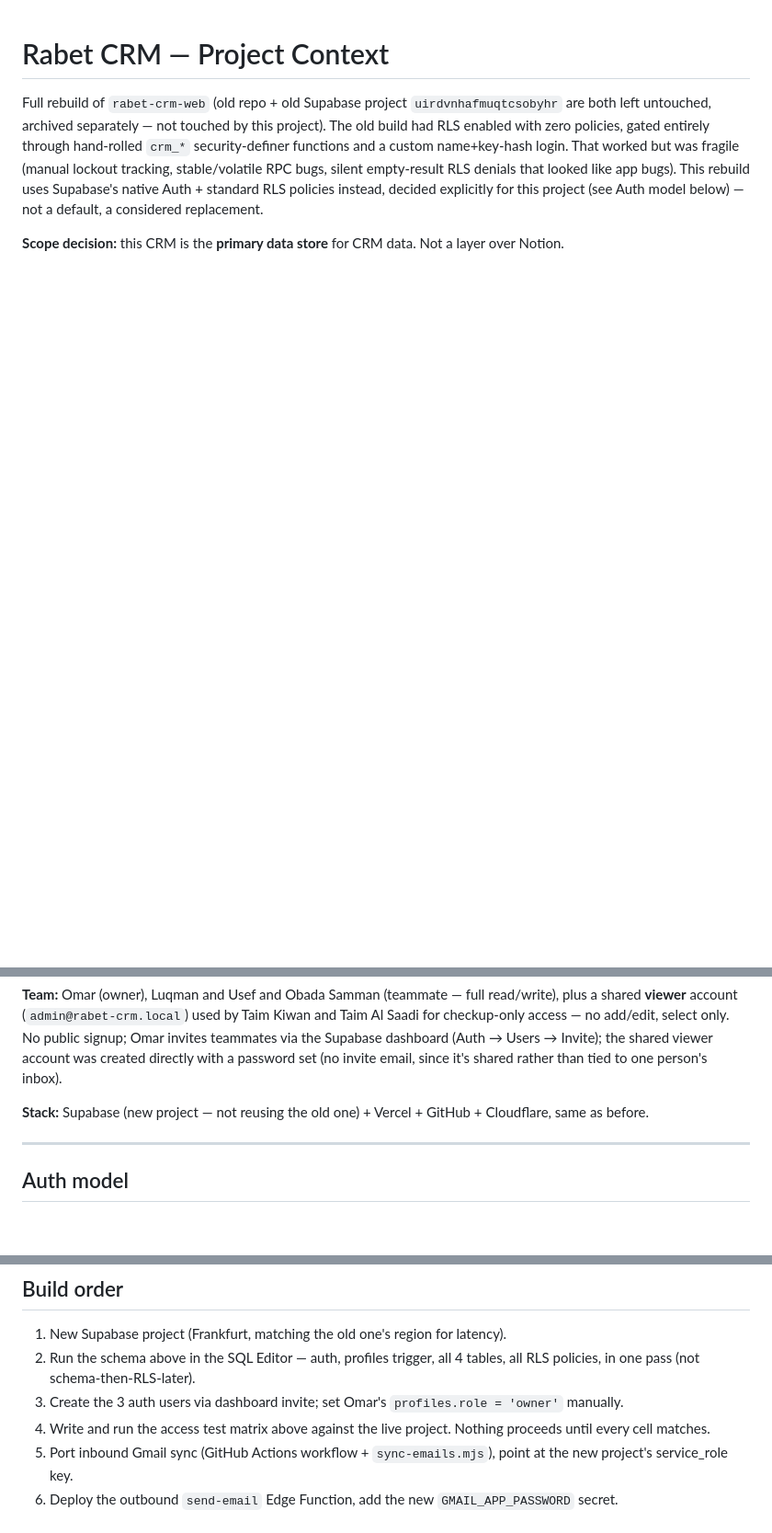
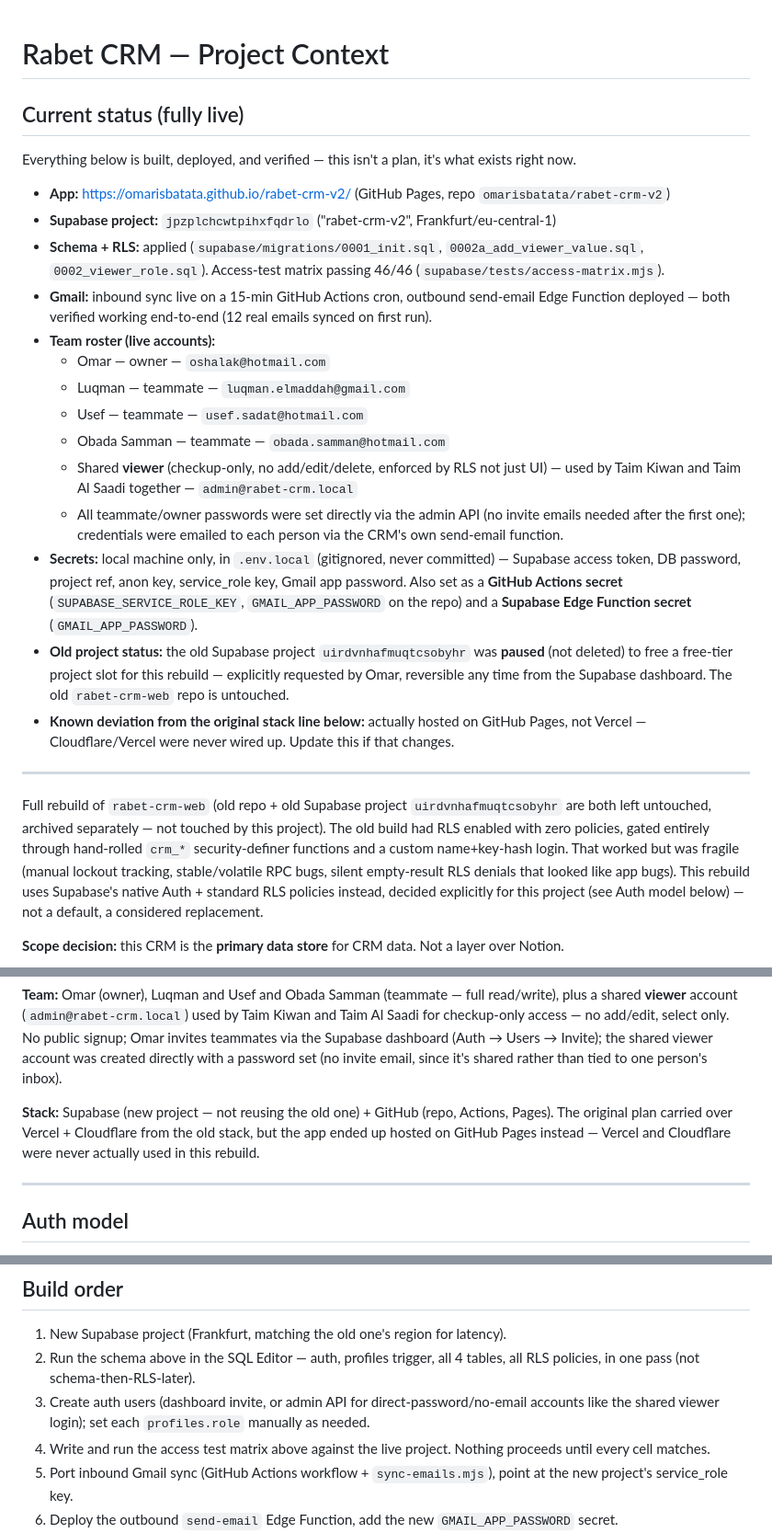
Before and after one commit to omarisbatata/rabet-crm-v2, a Markdown page: CLAUDE.md, 3 parts joined by grey strips. Shown at 92% size. Rendered like a GitHub page; blank space fills up the shorter version.

Commit message:
Add Current Status brief to CLAUDE.md for future sessions
Summarizes live URLs, project ref, team roster with roles, secret
locations, and the old-project pause — so a fresh Claude session
(or Omar) can get oriented without re-deriving state from git log.
Also corrects the stack line (GitHub Pages, not Vercel/Cloudflare)
and the build-order's now-stale "3 auth users" wording.

```diff
--- a/CLAUDE.md
+++ b/CLAUDE.md
@@ -1,4 +1,36 @@
 # Rabet CRM — Project Context
+
+## Current status (fully live)
+
+Everything below is built, deployed, and verified — this isn't a plan, it's what exists right now.
+
+- **App:** https://omarisbatata.github.io/rabet-crm-v2/ (GitHub Pages, repo `omarisbatata/rabet-crm-v2`)
+- **Supabase project:** `jpzplchcwtpihxfqdrlo` ("rabet-crm-v2", Frankfurt/eu-central-1)
+- **Schema + RLS:** applied (`supabase/migrations/0001_init.sql`, `0002a_add_viewer_value.sql`,
+  `0002_viewer_role.sql`). Access-test matrix passing 46/46 (`supabase/tests/access-matrix.mjs`).
+- **Gmail:** inbound sync live on a 15-min GitHub Actions cron, outbound send-email Edge Function
+  deployed — both verified working end-to-end (12 real emails synced on first run).
+- **Team roster (live accounts):**
+  - Omar — owner — `oshalak@hotmail.com`
+  - Luqman — teammate — `luqman.elmaddah@gmail.com`
+  - Usef — teammate — `usef.sadat@hotmail.com`
+  - Obada Samman — teammate — `obada.samman@hotmail.com`
+  - Shared **viewer** (checkup-only, no add/edit/delete, enforced by RLS not just UI) — used by
+    Taim Kiwan and Taim Al Saadi together — `admin@rabet-crm.local`
+  - All teammate/owner passwords were set directly via the admin API (no invite emails needed
+    after the first one); credentials were emailed to each person via the CRM's own send-email
+    function.
+- **Secrets:** local machine only, in `.env.local` (gitignored, never committed) — Supabase access
+  token, DB password, project ref, anon key, service_role key, Gmail app password. Also set as a
+  **GitHub Actions secret** (`SUPABASE_SERVICE_ROLE_KEY`, `GMAIL_APP_PASSWORD` on the repo) and a
+  **Supabase Edge Function secret** (`GMAIL_APP_PASSWORD`).
+- **Old project status:** the old Supabase project `uirdvnhafmuqtcsobyhr` was **paused** (not
+  deleted) to free a free-tier project slot for this rebuild — explicitly requested by Omar,
+  reversible any time from the Supabase dashboard. The old `rabet-crm-web` repo is untouched.
+- **Known deviation from the original stack line below:** actually hosted on GitHub Pages, not
+  Vercel — Cloudflare/Vercel were never wired up. Update this if that changes.
+
+---
 
 Full rebuild of `rabet-crm-web` (old repo + old Supabase project `uirdvnhafmuqtcsobyhr` are both
 left untouched, archived separately — not touched by this project). The old build had RLS enabled
@@ -16,8 +48,9 @@ checkup-only access — no add/edit, select only. No public signup; Omar invites
 Supabase dashboard (Auth → Users → Invite); the shared viewer account was created directly with a
 password set (no invite email, since it's shared rather than tied to one person's inbox).
 
-**Stack:** Supabase (new project — not reusing the old one) + Vercel + GitHub + Cloudflare, same
-as before.
+**Stack:** Supabase (new project — not reusing the old one) + GitHub (repo, Actions, Pages). The
+original plan carried over Vercel + Cloudflare from the old stack, but the app ended up hosted on
+GitHub Pages instead — Vercel and Cloudflare were never actually used in this rebuild.
 
 ---
 
@@ -330,7 +363,8 @@ is not used.
 1. New Supabase project (Frankfurt, matching the old one's region for latency).
 2. Run the schema above in the SQL Editor — auth, profiles trigger, all 4 tables, all RLS
    policies, in one pass (not schema-then-RLS-later).
-3. Create the 3 auth users via dashboard invite; set Omar's `profiles.role = 'owner'` manually.
+3. Create auth users (dashboard invite, or admin API for direct-password/no-email accounts like
+   the shared viewer login); set each `profiles.role` manually as needed.
 4. Write and run the access test matrix above against the live project. Nothing proceeds until
    every cell matches.
 5. Port inbound Gmail sync (GitHub Actions workflow + `sync-emails.mjs`), point at the new
```
